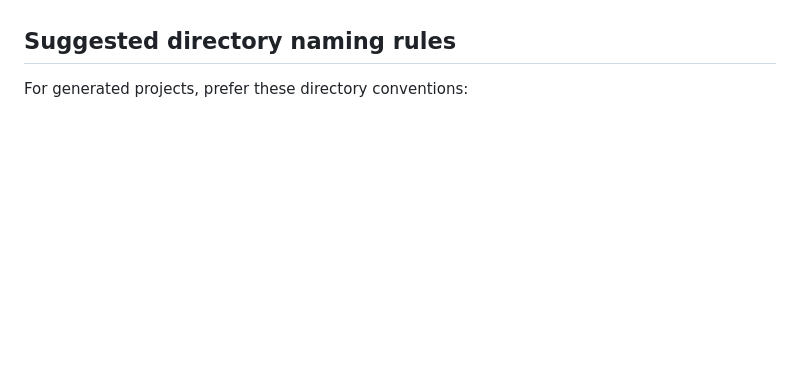
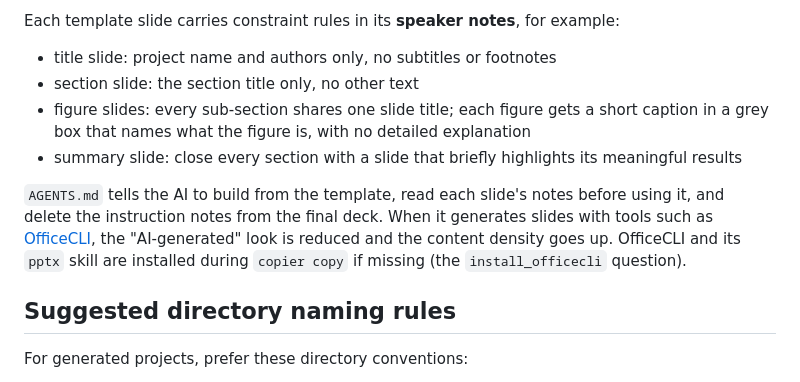
Before and after one commit to h4rvey-g/bioinformatics-copier-template, a Markdown page: README.md, the part around one of its changes. Drawn GitHub-style; blank space fills up the shorter version.

```diff
--- a/README.md
+++ b/README.md
@@ -109,3 +143,12 @@ The rendered project also includes pre-created `data/` and `results/` directorie
+Each template slide carries constraint rules in its **speaker notes**, for example:
+
+- title slide: project name and authors only, no subtitles or footnotes
+- section slide: the section title only, no other text
+- figure slides: every sub-section shares one slide title; each figure gets a short caption in a grey box that names what the figure is, with no detailed explanation
+- summary slide: close every section with a slide that briefly highlights its meaningful results
+
+`AGENTS.md` tells the AI to build from the template, read each slide's notes before using it, and delete the instruction notes from the final deck. When it generates slides with tools such as [OfficeCLI](https://github.com/iOfficeAI/OfficeCLI), the "AI-generated" look is reduced and the content density goes up. OfficeCLI and its `pptx` skill are installed during `copier copy` if missing (the `install_officecli` question).
+
 ## Suggested directory naming rules
 
 For generated projects, prefer these directory conventions:
```
Also changed, not shown: other parts of README.md (+34 -0 lines), docs/figure_presets_demo.png (added), docs/report_template_preview.png (added), 1 other file.
